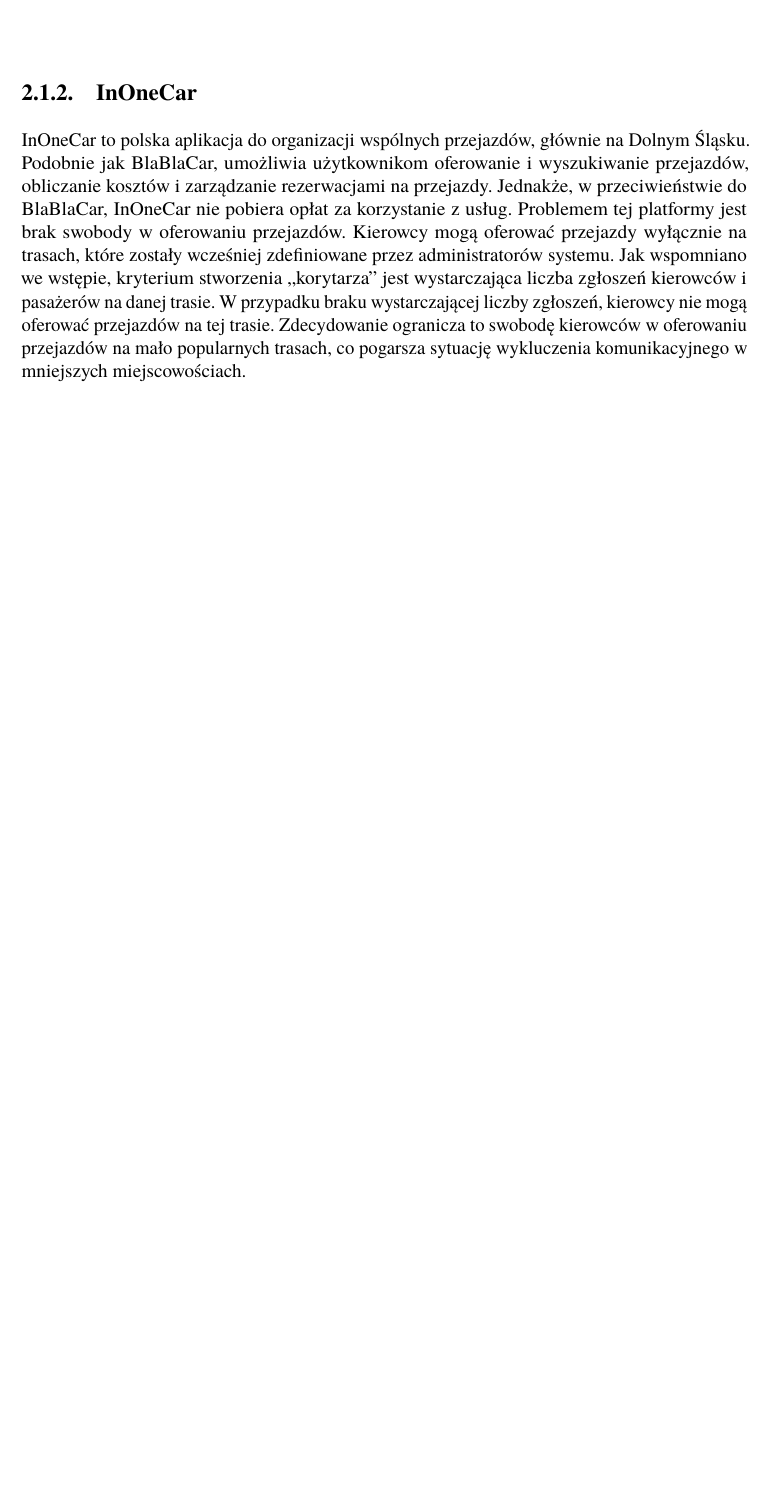
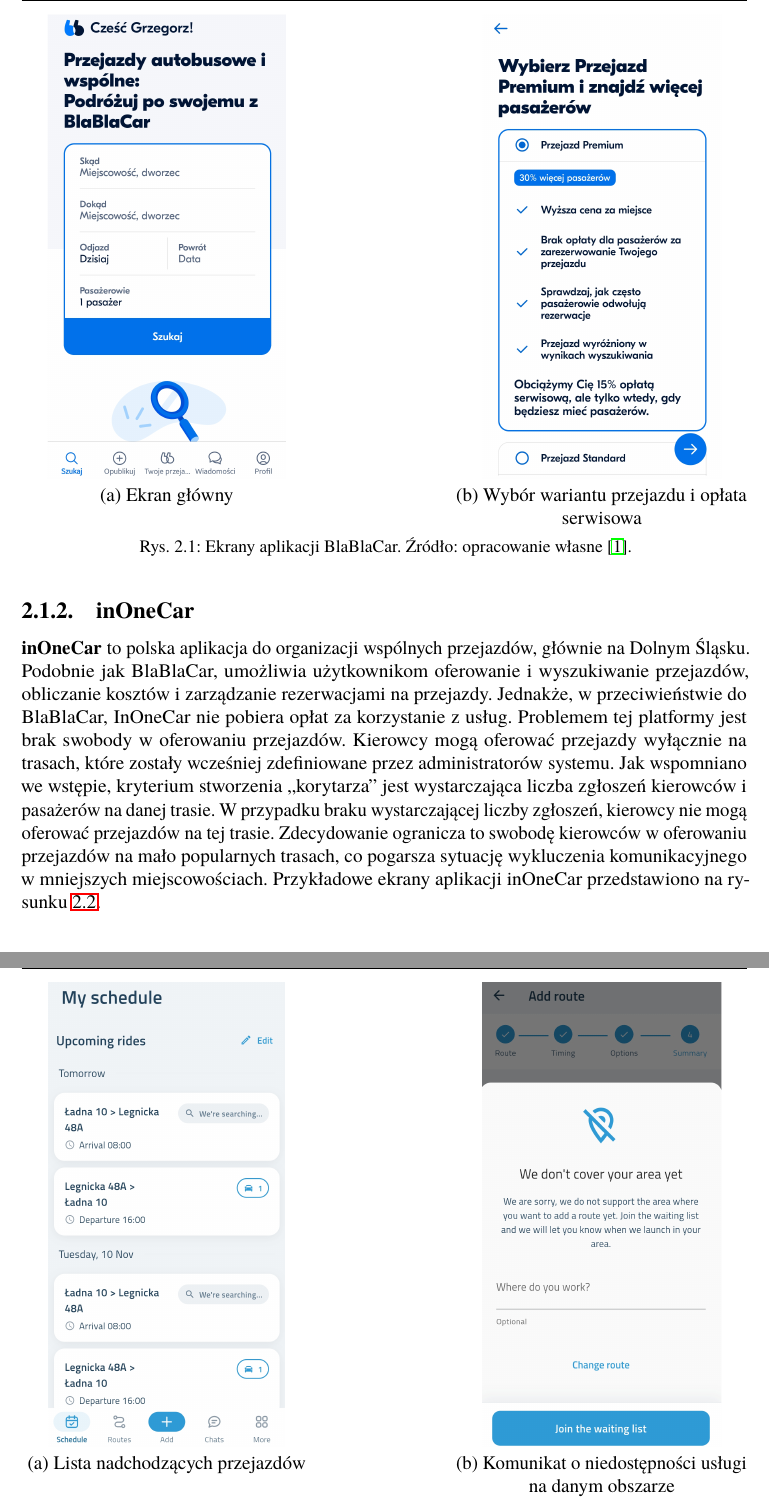
Before and after one commit to Eider-Rider/Engineering-thesis, a LaTeX thesis (Thesis/Dyplom.tex, which reads Thesis/rozdzial02.tex): part of page 13 of 27 before the commit and two parts of pages 14 and 15 of 29 after it, the two joined at a grey line, cut at the place of the change, the shorter picture padded with empty space. Compiled offline with pdfLaTeX.

Commit message:
expand chapter 2

```diff
--- a/Thesis/rozdzial02.tex
+++ b/Thesis/rozdzial02.tex
@@ -11,3 +11,18 @@
 % TO DO: aby "upiększyć" pracę może Pan zamieścić zrzuty z ekranów opisywanych aplikacji (prawo cytatu pozwala takie zrzuty zrobić)
-\subsection{InOneCar}
-InOneCar to polska aplikacja do organizacji wspólnych przejazdów, głównie na Dolnym Śląsku.
+% DONE: Dodałem zrzuty ekranów, pokombinowałem ze skalowaniem obrazów i na razie się mniej więcej dobrze mieści
+\begin{figure}[htb]
+  \centering
+  \begin{minipage}[t]{0.4\textwidth}
+    \centering
+    \includegraphics[width=\linewidth,height=0.4\textheight,keepaspectratio]{rys02/BlaBlaCar2.png}
+
+    (a) Ekran główny
+  \end{minipage}
+  \hfill
+  \begin{minipage}[t]{0.4\textwidth}
+    \centering
+    \includegraphics[width=\linewidth,height=0.4\textheight,keepaspectratio]{rys02/BlaBlaCar1.png}
+
+    (b) Wybór wariantu przejazdu i opłata serwisowa
+  \end{minipage}
+  \caption{Ekrany aplikacji BlaBlaCar. Źródło: opracowanie własne \cite{BlaBlaCarApp}.}
@@ -14,8 +32,30 @@
+\subsection{inOneCar}
+\textbf{inOneCar} to polska aplikacja do organizacji wspólnych przejazdów, głównie na Dolnym Śląsku.
 Podobnie jak BlaBlaCar, umożliwia użytkownikom oferowanie i wyszukiwanie przejazdów, obliczanie kosztów i zarządzanie rezerwacjami na przejazdy.
 Jednakże, w przeciwieństwie do BlaBlaCar, InOneCar nie pobiera opłat za korzystanie z usług.
 Problemem tej platformy jest brak swobody w oferowaniu przejazdów. Kierowcy mogą oferować przejazdy wyłącznie na trasach, które zostały wcześniej zdefiniowane
 przez administratorów systemu. Jak wspomniano we wstępie, kryterium stworzenia ,,korytarza'' jest wystarczająca liczba zgłoszeń kierowców i pasażerów na danej trasie.
 W przypadku braku wystarczającej liczby zgłoszeń, kierowcy nie mogą oferować przejazdów na tej trasie. Zdecydowanie ogranicza to swobodę kierowców w oferowaniu przejazdów
 na mało popularnych trasach, co pogarsza sytuację wykluczenia komunikacyjnego w mniejszych miejscowościach.
+Przykładowe ekrany aplikacji inOneCar przedstawiono na rysunku~\ref{fig:inonecar-screens}.
+\begin{figure}[htb]
+  \centering
+  \begin{minipage}[t]{0.4\textwidth}
+    \centering
+    \includegraphics[width=\linewidth,height=0.4\textheight,keepaspectratio]{rys02/InOneCar1.png}
 
+    (a) Lista nadchodzących przejazdów
+  \end{minipage}
+  \hfill
+  \begin{minipage}[t]{0.4\textwidth}
+    \centering
+    \includegraphics[width=\linewidth,height=0.4\textheight,keepaspectratio]{rys02/InOneCar2.png}
+
+    (b) Komunikat o niedostępności usługi na danym obszarze
+  \end{minipage}
+  \caption{Ekrany aplikacji inOneCar. Źródło: opracowanie \cite{InOneCarApp}.}
+  \label{fig:inonecar-screens}
+\end{figure}
+
+\newpage
 \section{Analiza wymagań funkcjonalnych i niefunkcjonalnych}
```
Also changed, not shown: Thesis/dokumentacja.bib (+15 -1 lines), Thesis/skroty.tex (+2 -2 lines), Thesis/rys02/BlaBlaCar1.png (added), Thesis/rys02/BlaBlaCar2.png (added), Thesis/rys02/InOneCar1.png (added), Thesis/rys02/InOneCar2.png (added), Thesis/rozdzial02.tex (15 more changed lines).
